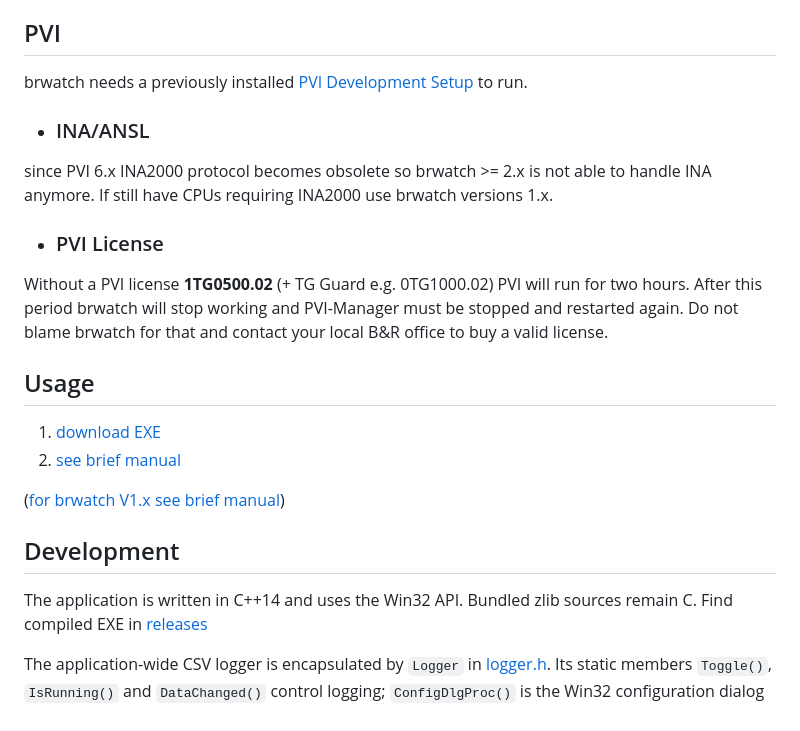
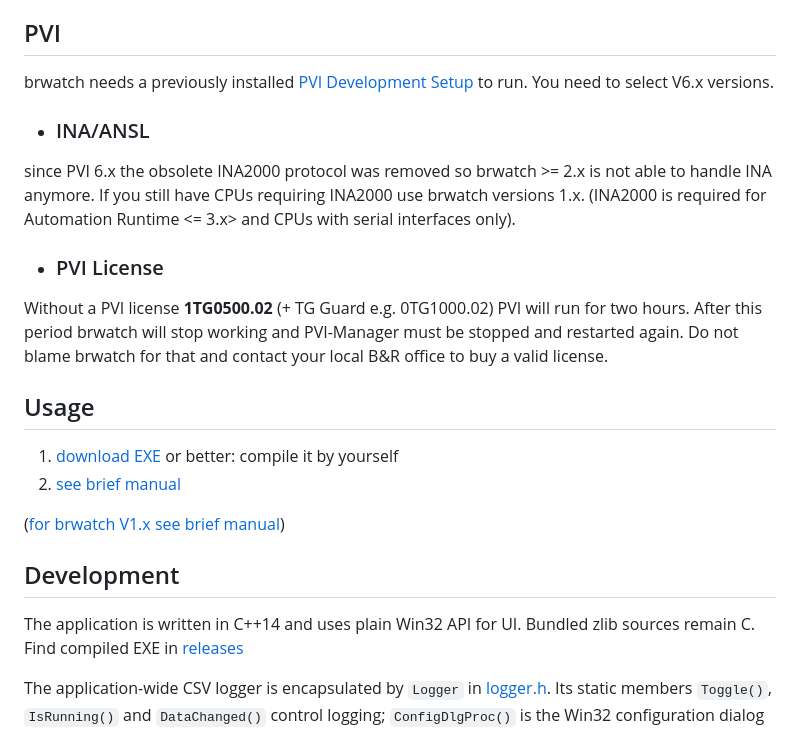
Before and after one commit to hilch/brwatch, a Markdown page: README.md, the part around one of its changes. Drawn GitHub-style.

Commit message:
Update README and manual: correct PVI setup link, clarify INA2000 protocol removal, and enhance usage instructions

```diff
--- a/README.md
+++ b/README.md
@@ -20,11 +20,12 @@ You can freely copy it but use it at your own risk.
 
 ## PVI
 
-brwatch needs a previously installed [PVI Development Setup](https://www.br-automation.com/en/downloads/#categories=Software/Automation+NET%2FPVI) to run.
+brwatch needs a previously installed [PVI Development Setup](https://www.br-automation.com/de-de/downloads/#categories=Software-1344987434933/Automation+NET%2FPVI-1344987435101) to run. You need to select V6.x versions.
 
 - ### INA/ANSL
 
-since PVI 6.x INA2000 protocol becomes obsolete so brwatch >= 2.x is not able to handle INA anymore. If still have CPUs requiring INA2000 use brwatch versions 1.x.
+since PVI 6.x the obsolete INA2000 protocol was removed so brwatch >= 2.x is not able to handle INA anymore. If you still have CPUs requiring INA2000 use brwatch versions 1.x.
+(INA2000 is required for Automation Runtime <= 3.x> and CPUs with serial interfaces only).
 
 - ### PVI License
 
@@ -32,6 +33,6 @@ Without a PVI license **1TG0500.02** (+ TG Guard e.g. 0TG1000.02) PVI will run f
 
 ## Usage
 
-1. [download EXE](https://github.com/hilch/brwatch/releases)
-2. [see brief manual](http://hilch.github.io/brwatch/doc/manual.md)
+1. [download EXE](https://github.com/hilch/brwatch/releases) or better: compile it by yourself
+2. [see brief manual](/doc/manual.md)
 
@@ -40,7 +41,7 @@ Without a PVI license **1TG0500.02** (+ TG Guard e.g. 0TG1000.02) PVI will run f
 
 ## Development
 
-The application is written in C++14 and uses the Win32 API. Bundled zlib sources remain C.
+The application is written in C++14 and uses plain Win32 API for UI. Bundled zlib sources remain C.
 Find compiled EXE in [releases](https://github.com/hilch/brwatch/releases)
 
 The application-wide CSV logger is encapsulated by `Logger` in
```
Also changed, not shown: other parts of README.md (+1 -1 lines), doc/manual.md (+2 -6 lines).
